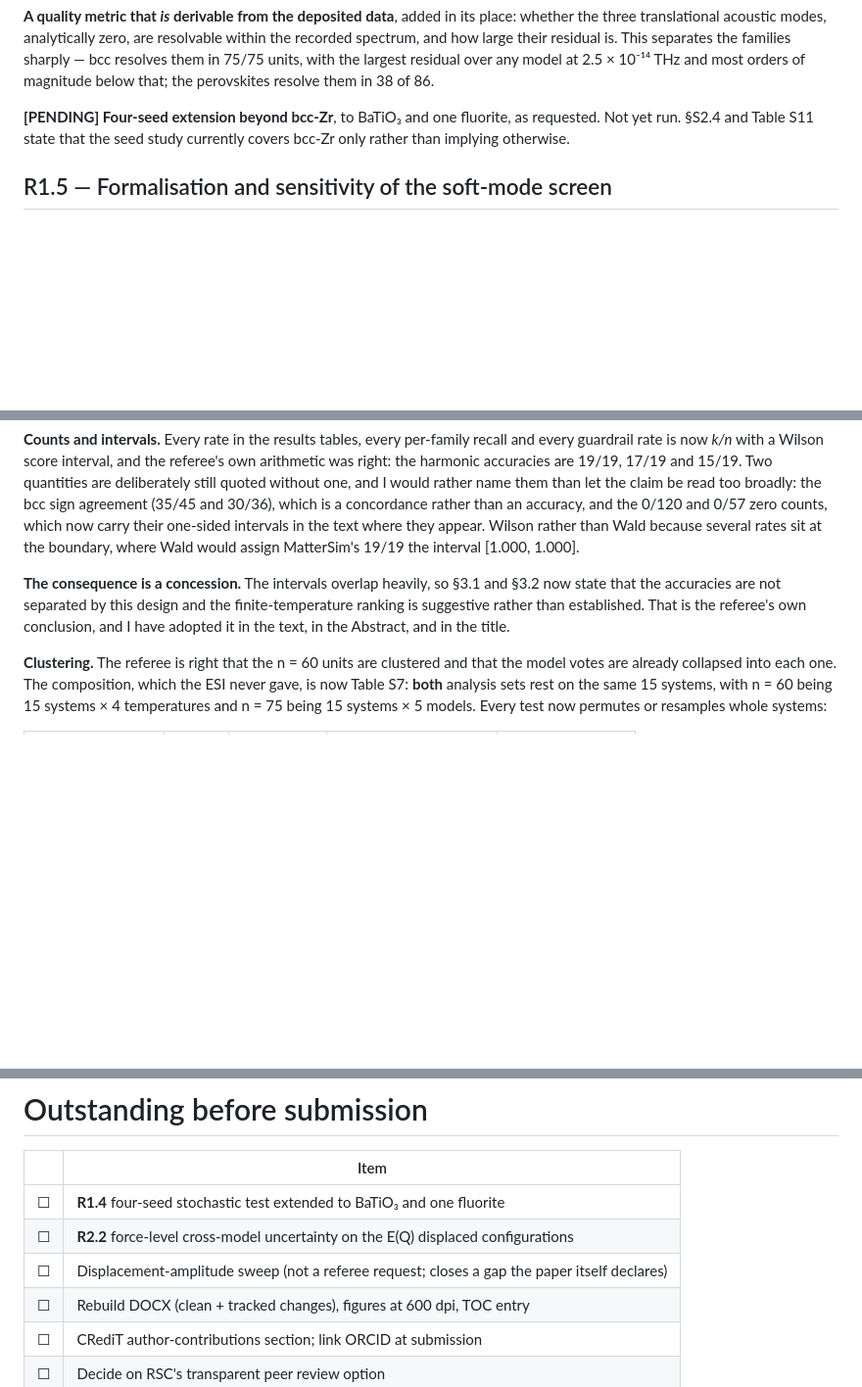
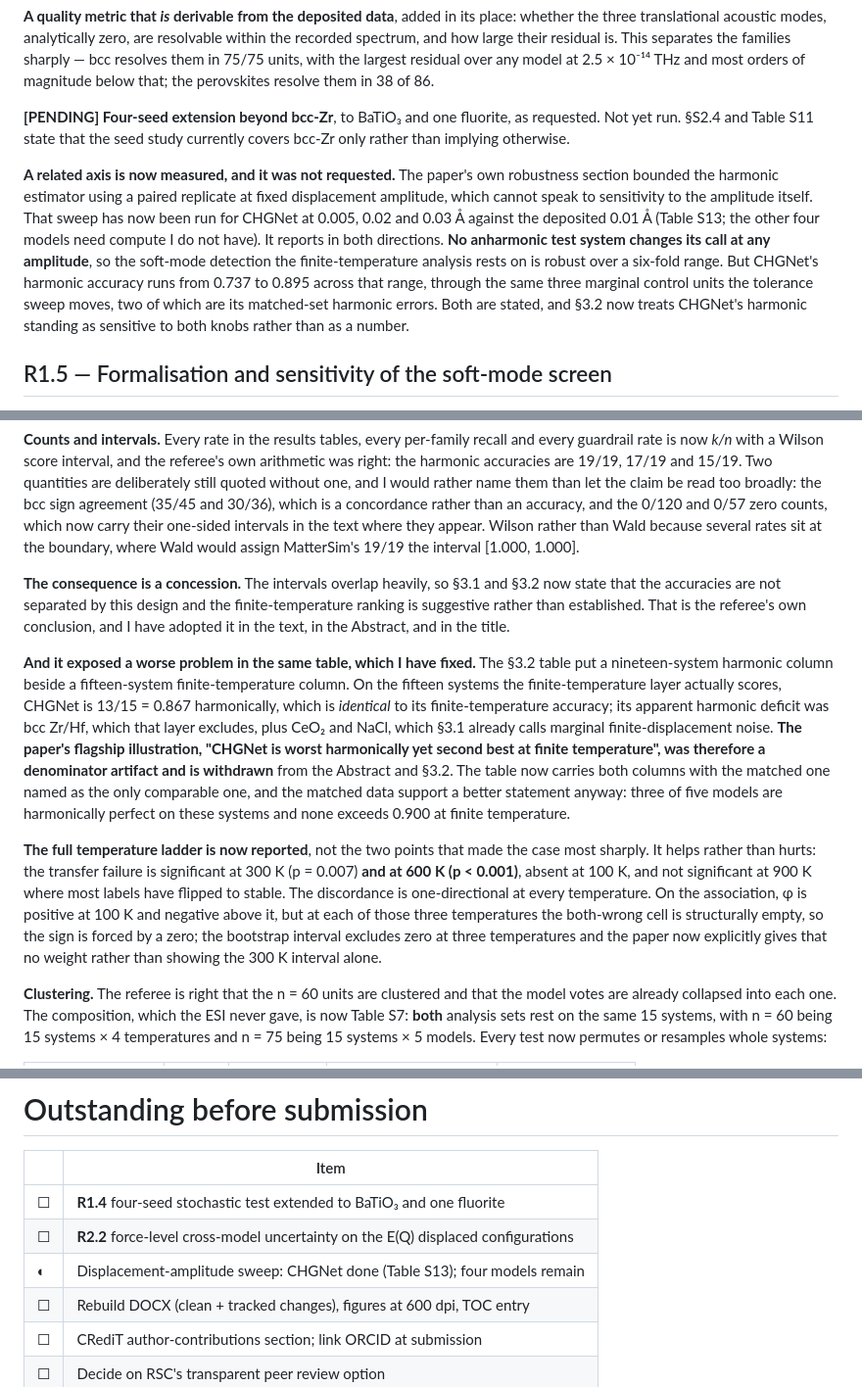
Before and after one commit to fronkt/mlip-dynamic-stability, a Markdown page: paper/response/response_to_referees.md, 3 parts joined by grey strips. Shown at 98% size. GitHub-like rendering; blank space fills up the shorter version.

Commit message:
Update the response letter with the denominator correction, the full ladder and the sweep

```diff
--- a/paper/response/response_to_referees.md
+++ b/paper/response/response_to_referees.md
@@ -241,6 +241,17 @@ orders of magnitude below that; the perovskites resolve them in 38 of 86.
 yet run. §S2.4 and Table S11 state that the seed study currently covers bcc-Zr only rather than
 implying otherwise.
 
+**A related axis is now measured, and it was not requested.** The paper's own robustness section
+bounded the harmonic estimator using a paired replicate at fixed displacement amplitude, which
+cannot speak to sensitivity to the amplitude itself. That sweep has now been run for CHGNet at
+0.005, 0.02 and 0.03 Å against the deposited 0.01 Å (Table S13; the other four models need
+compute I do not have). It reports in both directions. **No anharmonic test system changes its
+call at any amplitude**, so the soft-mode detection the finite-temperature analysis rests on is
+robust over a six-fold range. But CHGNet's harmonic accuracy runs from 0.737 to 0.895 across
+that range, through the same three marginal control units the tolerance sweep moves, two of
+which are its matched-set harmonic errors. Both are stated, and §3.2 now treats CHGNet's
+harmonic standing as sensitive to both knobs rather than as a number.
+
 ## R1.5 — Formalisation and sensitivity of the soft-mode screen
 
 Done, in new ESI §S1.3, which derives the screen from the Peierls bound. Note that §2.4's
@@ -386,6 +397,27 @@ that the accuracies are not separated by this design and the finite-temperature
 suggestive rather than established. That is the referee's own conclusion, and I have adopted it
 in the text, in the Abstract, and in the title.
 
+**And it exposed a worse problem in the same table, which I have fixed.** The §3.2 table put a
+nineteen-system harmonic column beside a fifteen-system finite-temperature column. On the
+fifteen systems the finite-temperature layer actually scores, CHGNet is 13/15 = 0.867
+harmonically, which is *identical* to its finite-temperature accuracy; its apparent harmonic
+deficit was bcc Zr/Hf, which that layer excludes, plus CeO₂ and NaCl, which §3.1 already calls
+marginal finite-displacement noise. **The paper's flagship illustration, "CHGNet is worst
+harmonically yet second best at finite temperature", was therefore a denominator artifact and is
+withdrawn** from the Abstract and §3.2. The table now carries both columns with the matched one
+named as the only comparable one, and the matched data support a better statement anyway: three
+of five models are harmonically perfect on these systems and none exceeds 0.900 at finite
+temperature.
+
+**The full temperature ladder is now reported**, not the two points that made the case most
+sharply. It helps rather than hurts: the transfer failure is significant at 300 K (p = 0.007)
+**and at 600 K (p < 0.001)**, absent at 100 K, and not significant at 900 K where most labels
+have flipped to stable. The discordance is one-directional at every temperature. On the
+association, φ is positive at 100 K and negative above it, but at each of those three
+temperatures the both-wrong cell is structurally empty, so the sign is forced by a zero; the
+bootstrap interval excludes zero at three temperatures and the paper now explicitly gives that
+no weight rather than showing the 300 K interval alone.
+
 **Clustering.** The referee is right that the n = 60 units are clustered and that the model votes
 are already collapsed into each one. The composition, which the ESI never gave, is now Table S7:
 **both** analysis sets rest on the same 15 systems, with n = 60 being 15 systems × 4 temperatures
@@ -508,7 +540,7 @@ after Fig. 4, and all six figures appear in order of first citation.
 |---|---|
 | ☐ | **R1.4** four-seed stochastic test extended to BaTiO₃ and one fluorite |
 | ☐ | **R2.2** force-level cross-model uncertainty on the E(Q) displaced configurations |
-| ☐ | Displacement-amplitude sweep (not a referee request; closes a gap the paper itself declares) |
+| ◐ | Displacement-amplitude sweep: CHGNet done (Table S13); four models remain |
 | ☐ | Rebuild DOCX (clean + tracked changes), figures at 600 dpi, TOC entry |
 | ☐ | CRediT author-contributions section; link ORCID at submission |
 | ☐ | Decide on RSC's transparent peer review option |
```
